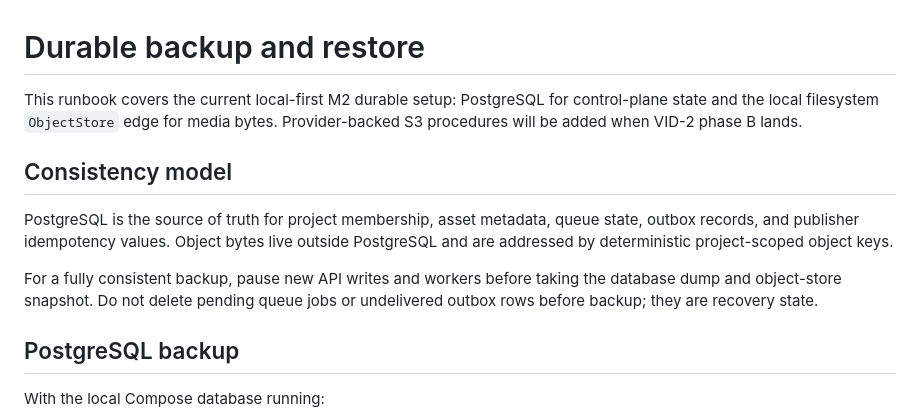
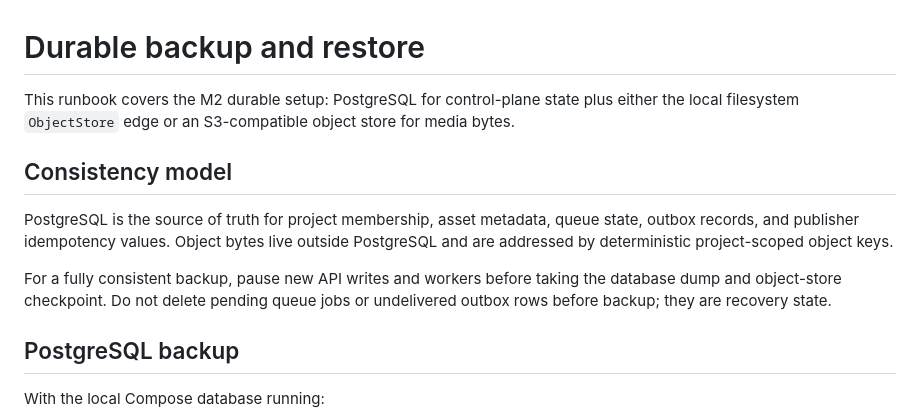
Before and after one commit to fusumivietnam/VideoOS, a Markdown page: docs/operations/backup-restore.md, the part around one of its changes. GitHub-like rendering.

```diff
--- a/docs/operations/backup-restore.md
+++ b/docs/operations/backup-restore.md
@@ -1,12 +1,12 @@
 # Durable backup and restore
 
-This runbook covers the current local-first M2 durable setup: PostgreSQL for control-plane state and the local filesystem `ObjectStore` edge for media bytes. Provider-backed S3 procedures will be added when VID-2 phase B lands.
+This runbook covers the M2 durable setup: PostgreSQL for control-plane state plus either the local filesystem `ObjectStore` edge or an S3-compatible object store for media bytes.
 
 ## Consistency model
 
 PostgreSQL is the source of truth for project membership, asset metadata, queue state, outbox records, and publisher idempotency values. Object bytes live outside PostgreSQL and are addressed by deterministic project-scoped object keys.
 
-For a fully consistent backup, pause new API writes and workers before taking the database dump and object-store snapshot. Do not delete pending queue jobs or undelivered outbox rows before backup; they are recovery state.
+For a fully consistent backup, pause new API writes and workers before taking the database dump and object-store checkpoint. Do not delete pending queue jobs or undelivered outbox rows before backup; they are recovery state.
 
 ## PostgreSQL backup
 
```
Also changed, not shown: other parts of docs/operations/backup-restore.md (+27 -4 lines).
